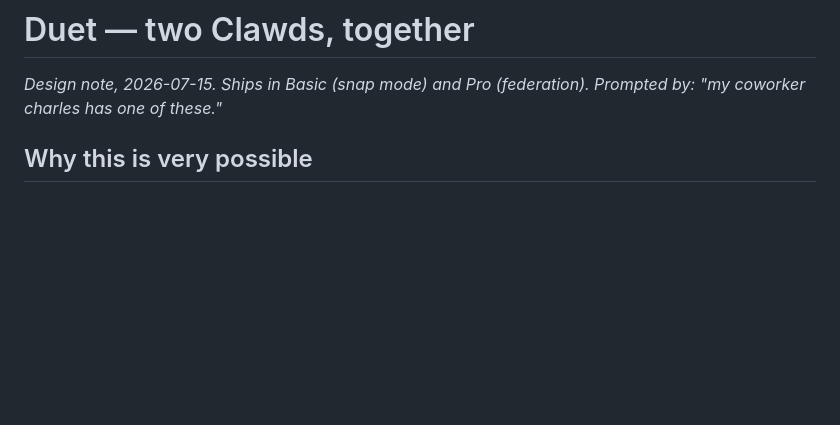
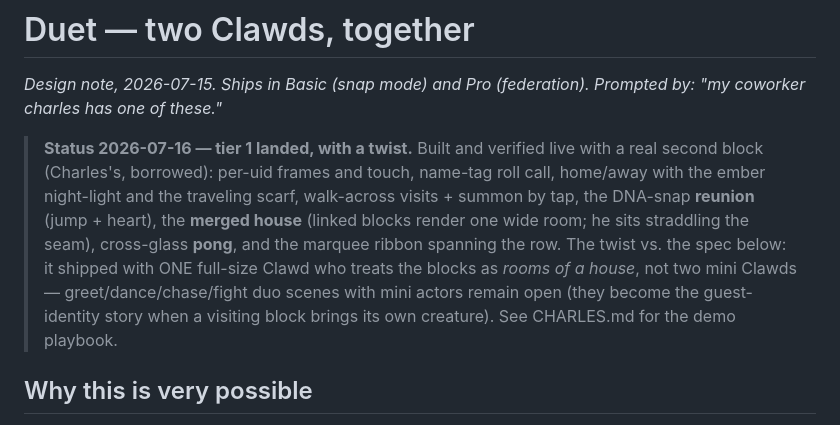
Before and after one commit to xsytrance/clawdpad, a Markdown page: docs/DUET.md, the part around the change. Rendered like a GitHub page; blank space fills up the shorter version.

```diff
--- a/docs/DUET.md
+++ b/docs/DUET.md
@@ -2,6 +2,19 @@
 
 *Design note, 2026-07-15. Ships in Basic (snap mode) and Pro (federation).
 Prompted by: "my coworker charles has one of these."*
+
+> **Status 2026-07-16 — tier 1 landed, with a twist.** Built and verified
+> live with a real second block (Charles's, borrowed): per-uid frames and
+> touch, name-tag roll call, home/away with the ember night-light and the
+> traveling scarf, walk-across visits + summon by tap, the DNA-snap
+> **reunion** (jump + heart), the **merged house** (linked blocks render
+> one wide room; he sits straddling the seam), cross-glass **pong**, and
+> the marquee ribbon spanning the row. The twist vs. the spec below: it
+> shipped with ONE full-size Clawd who treats the blocks as *rooms of a
+> house*, not two mini Clawds — greet/dance/chase/fight duo scenes with
+> mini actors remain open (they become the guest-identity story when a
+> visiting block brings its own creature). See CHARLES.md for the demo
+> playbook.
 
 ## Why this is very possible
 
```
Also changed, not shown: docs/CHARLES.md (+60 -15 lines), docs/MAKING-COSTUMES.md (added, +88 -0 lines).
